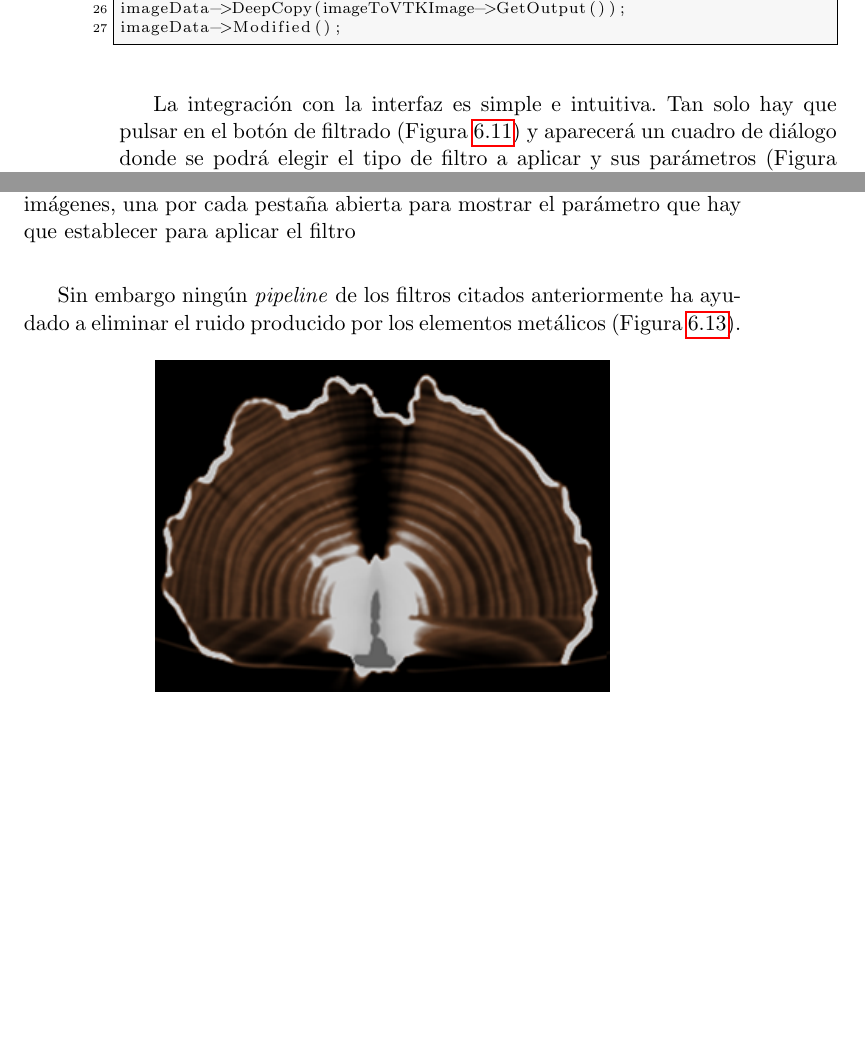
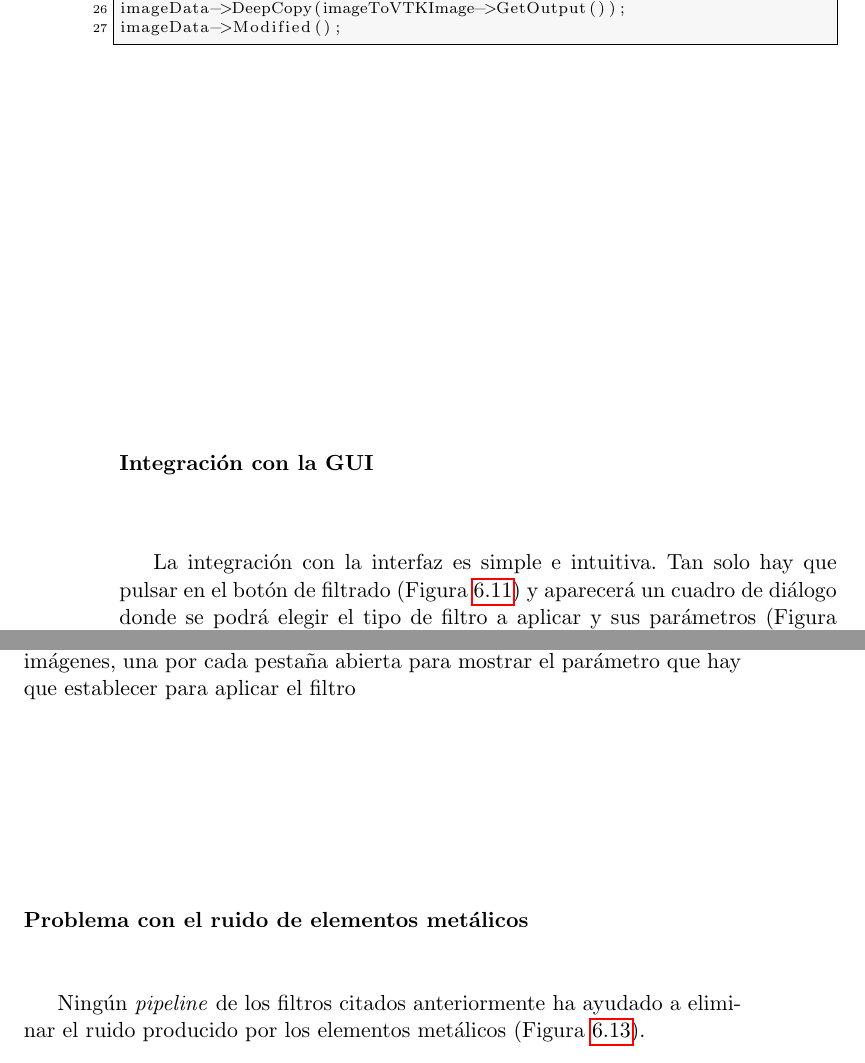
Before and after one commit to fblupi/master_informatica-TFM, a LaTeX thesis (proyecto.tex, which reads capitulos/desarrollo.tex): two parts of pages 92 and 93 of 105 before the commit and two parts of pages 92 and 93 of 107 after it, joined at a grey line, cut so that both start at the same text, the shorter picture padded with empty space. Compiled offline with pdfLaTeX.

Commit message:
Algunas subsubsections añadidas

```diff
--- a/capitulos/desarrollo.tex
+++ b/capitulos/desarrollo.tex
@@ -307,6 +307,8 @@ imageData->DeepCopy(imageToVTKImage->GetOutput());
 imageData->Modified();
 \end{lstlisting}
 
+\subsubsection{Integración con la GUI}
+
 La integración con la interfaz es simple e intuitiva. Tan solo hay que pulsar en el botón de filtrado (Figura \ref{fig:desarrollo/gui-filtro}) y aparecerá un cuadro de diálogo donde se podrá elegir el tipo de filtro a aplicar y sus parámetros (Figura \ref{fig:desarrollo/gui-filtro-dialogo}). Una vez seleccionado se pulsa en OK y empezará a filtrar. Es un proceso largo por lo que se coloca un cuadro de diálogo informando al usuario que tenga paciencia.
 
 \begin{figure}[H]
@@ -325,7 +327,9 @@ La integración con la interfaz es simple e intuitiva. Tan solo hay que pulsar e
 	\label{fig:desarrollo/gui-filtro-dialogo}
 \end{figure}
 
-Sin embargo ningún \textit{pipeline} de los filtros citados anteriormente ha ayudado a eliminar el ruido producido por los elementos metálicos (Figura \ref{fig:desarrollo/ruido-clavo}).
+\subsubsection{Problema con el ruido de elementos metálicos}
+
+Ningún \textit{pipeline} de los filtros citados anteriormente ha ayudado a eliminar el ruido producido por los elementos metálicos (Figura \ref{fig:desarrollo/ruido-clavo}).
 
 \begin{figure}[H]
 	\centering
```
